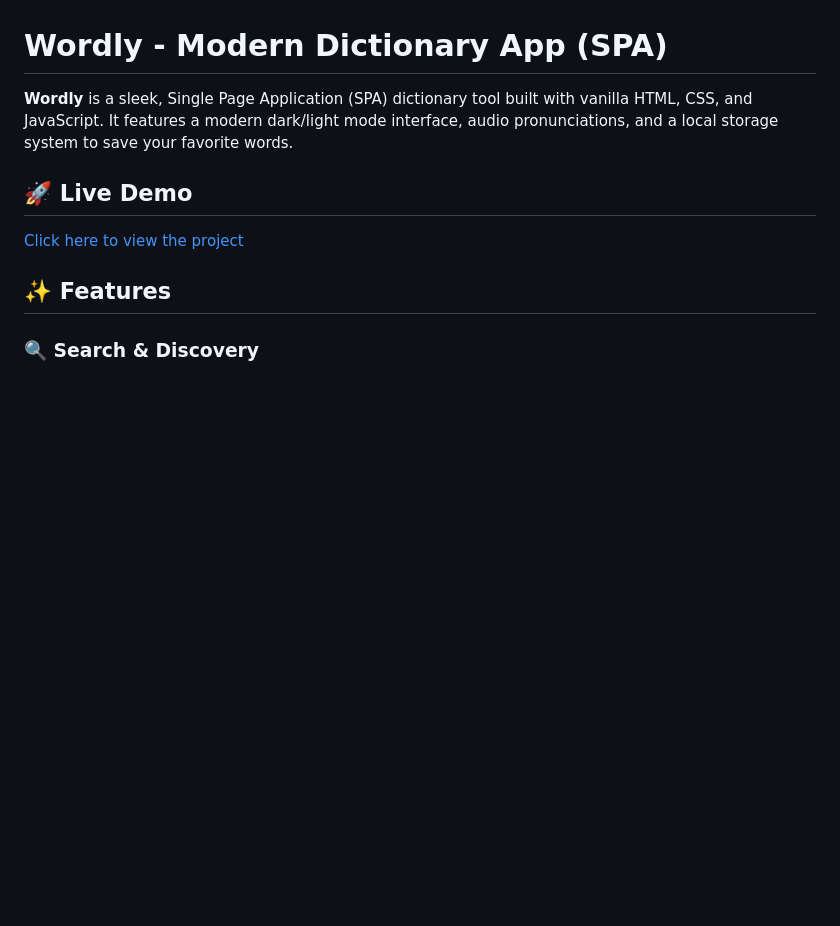
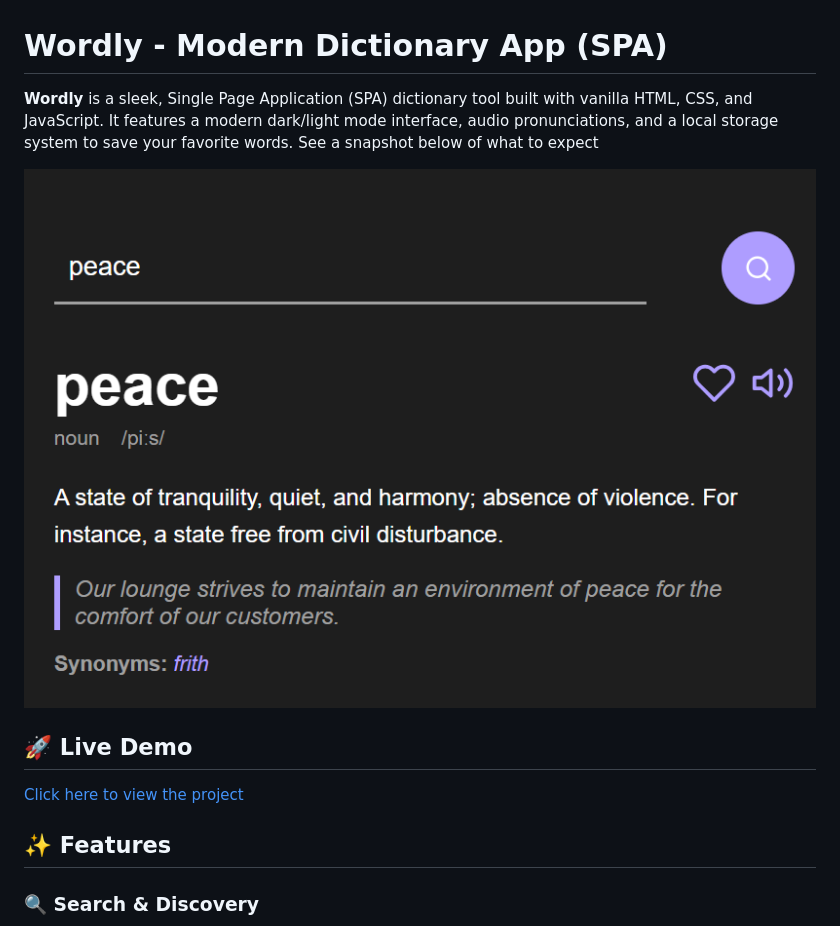
Before and after one commit to penina26/wordly-dictionary-spa, a Markdown page: README.md, the part around the change. GitHub-like rendering; pictures changed too: image.png (added); blank space fills up the shorter version.

Commit message:
added project illustration on readme

```diff
--- a/README.md
+++ b/README.md
@@ -1,6 +1,8 @@
 # Wordly - Modern Dictionary App (SPA)
 
-**Wordly** is a sleek, Single Page Application (SPA) dictionary tool built with vanilla HTML, CSS, and JavaScript. It features a modern dark/light mode interface, audio pronunciations, and a local storage system to save your favorite words.
+**Wordly** is a sleek, Single Page Application (SPA) dictionary tool built with vanilla HTML, CSS, and JavaScript. It features a modern dark/light mode interface, audio pronunciations, and a local storage system to save your favorite words. See a snapshot below of what to expect
+
+![alt text](image.png)
 
 ## 🚀 Live Demo
 [Click here to view the project](https://penina26.github.io/wordly-dictionary-spa/)
```
Also changed, not shown: 2 other files.
